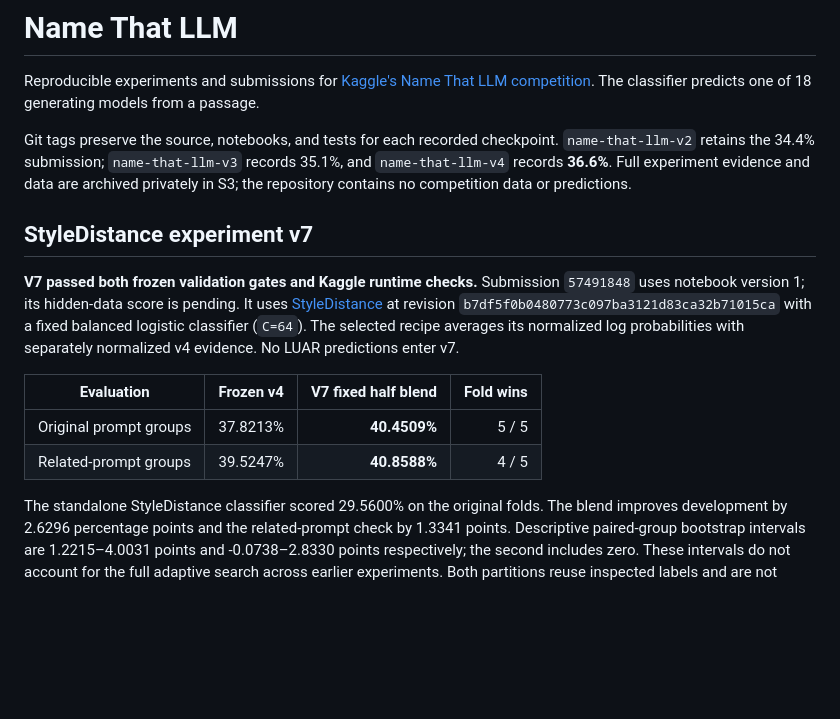
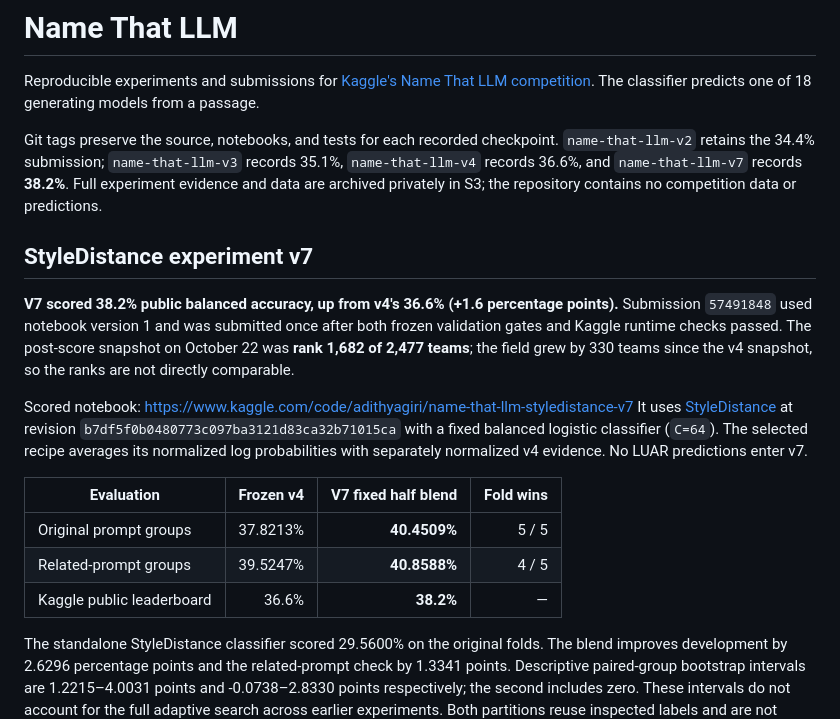
Before and after one commit to IamAGP/KaggleCodeCompetition, a Markdown page: README.md, the part around the change. Rendered like a GitHub page; blank space fills up the shorter version.

Commit message:
Record v7 public score of 38.2 percent
Co-Authored-By: Claude Opus 5.5 <noreply@anthropic.com>

```diff
--- a/README.md
+++ b/README.md
@@ -5,14 +5,20 @@ The classifier predicts one of 18 generating models from a passage.
 
 Git tags preserve the source, notebooks, and tests for each recorded checkpoint.
 `name-that-llm-v2` retains the 34.4% submission; `name-that-llm-v3` records 35.1%,
-and `name-that-llm-v4` records **36.6%**.
+`name-that-llm-v4` records 36.6%, and `name-that-llm-v7` records **38.2%**.
 Full experiment evidence and data are archived privately in S3; the repository contains no
 competition data or predictions.
 
 ## StyleDistance experiment v7
 
-**V7 passed both frozen validation gates and Kaggle runtime checks.**
-Submission `57491848` uses notebook version 1; its hidden-data score is pending.
+**V7 scored 38.2% public balanced accuracy, up from v4's 36.6%
+(+1.6 percentage points).** Submission `57491848` used notebook version 1 and
+was submitted once after both frozen validation gates and Kaggle runtime checks
+passed. The post-score snapshot on October 22 was **rank 1,682 of 2,477 teams**;
+the field grew by 330 teams since the v4 snapshot, so the ranks are not directly
+comparable.
+
+Scored notebook: https://www.kaggle.com/code/adithyagiri/name-that-llm-styledistance-v7
 It uses [StyleDistance](https://huggingface.co/StyleDistance/styledistance) at
 revision `b7df5f0b0480773c097ba3121d83ca32b71015ca` with a fixed balanced
 logistic classifier (`C=64`). The selected recipe averages its normalized log
@@ -22,6 +28,7 @@ probabilities with separately normalized v4 evidence. No LUAR predictions enter
 | --- | ---: | ---: | ---: |
 | Original prompt groups | 37.8213% | **40.4509%** | 5 / 5 |
 | Related-prompt groups | 39.5247% | **40.8588%** | 4 / 5 |
+| Kaggle public leaderboard | 36.6% | **38.2%** | — |
 
 The standalone StyleDistance classifier scored 29.5600% on the original folds.
 The blend improves development by 2.6296 percentage points and the related-prompt
```
